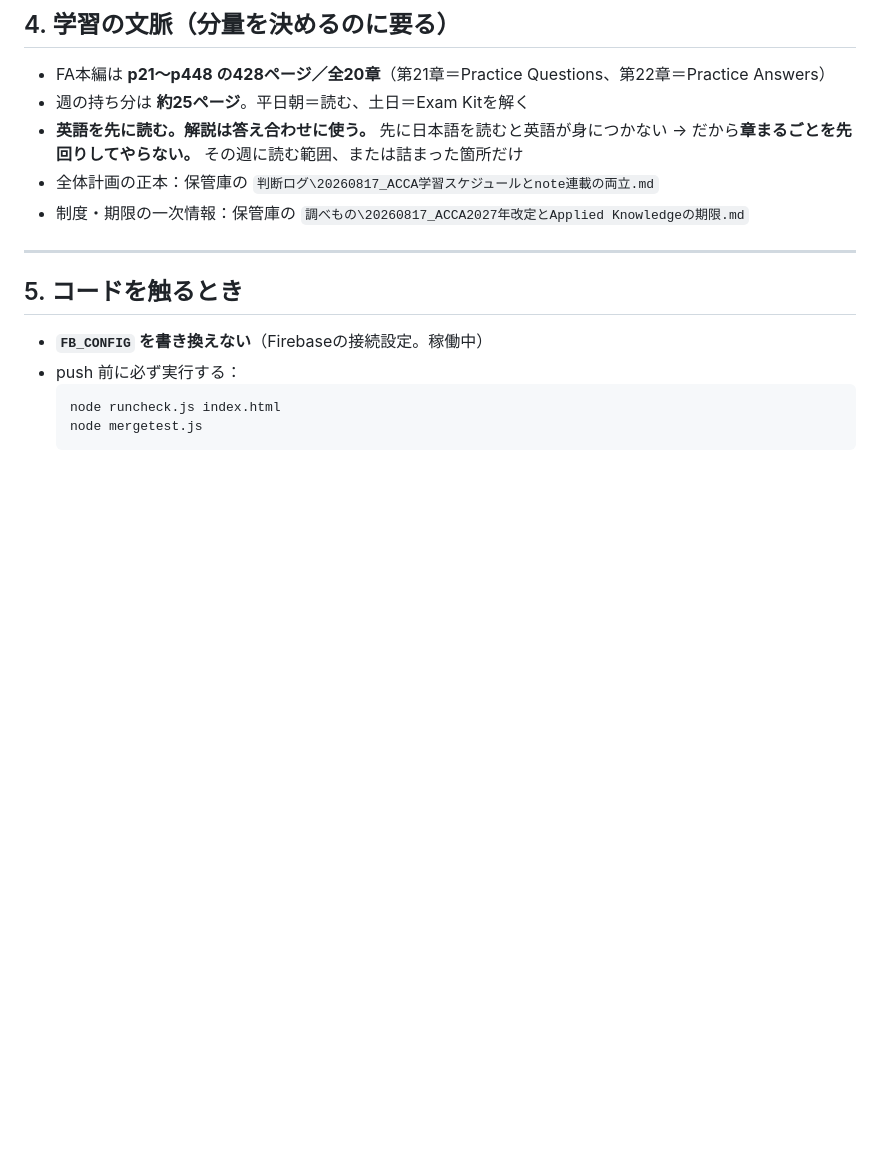
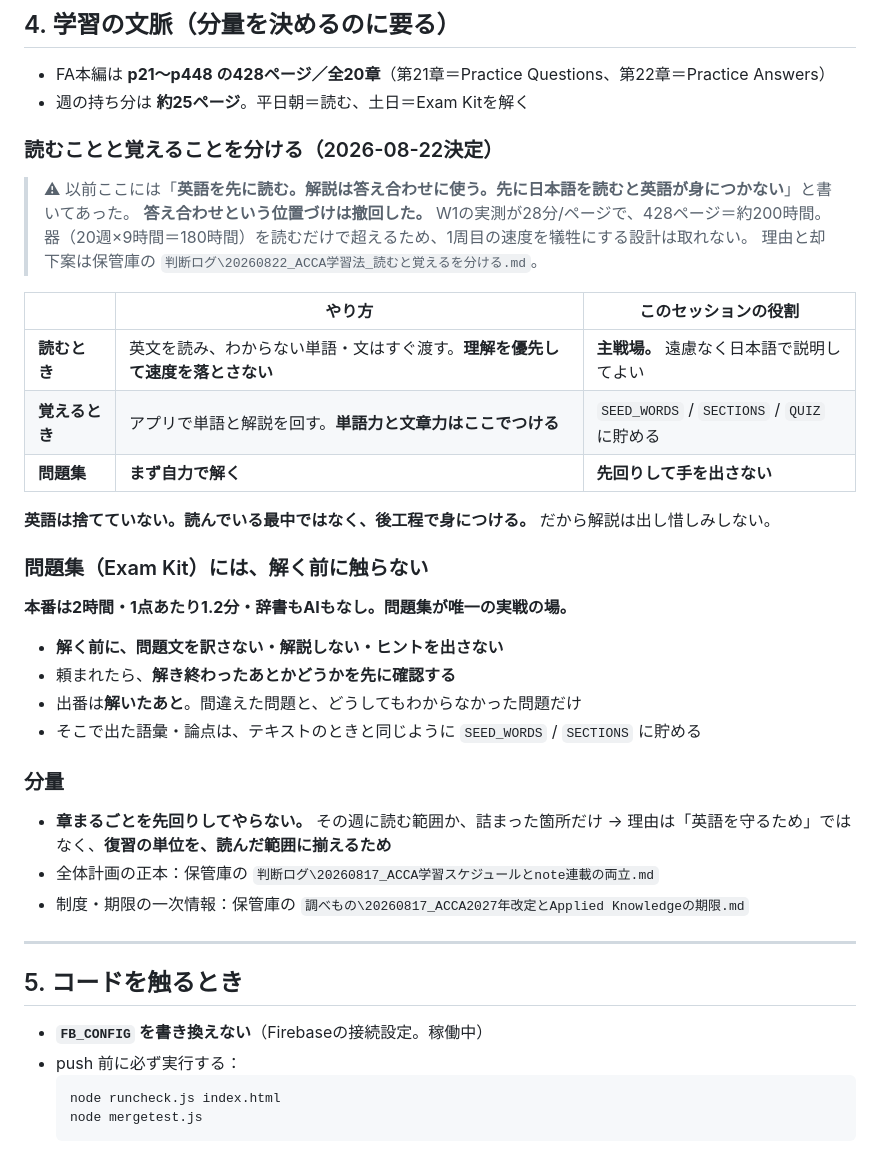
Before and after one commit to yujirai0926OK/acca-study, a Markdown page: CLAUDE.md, the part around the change. Rendered like a GitHub page; blank space fills up the shorter version.

Commit message:
「英語を先に読む・解説は答え合わせ」を撤回し、読むと覚えるを分ける方針に
W1の実測が28分/ページ（428ページ＝約200時間、器は180時間）。
1周目の速度を犠牲にする設計は取れないため、位置づけを変更。

- 読むとき＝理解を優先。解説は出し惜しみしない
- 覚えるとき＝アプリで回す。単語力と文章力はここでつける
- 問題集＝解く前に訳さない・解説しない。出番は解いたあと、間違いと不明だけ
  （本番は2時間・1点1.2分・辞書もAIもなし。唯一の実戦の場を守る）

理由と却下案は保管庫の判断ログ 20260822_ACCA学習法_読むと覚えるを分ける.md

Co-Authored-By: Claude Opus 5 <noreply@anthropic.com>

```diff
--- a/CLAUDE.md
+++ b/CLAUDE.md
@@ -82,8 +82,34 @@ Kaplan の教科書は他社の著作物。**私的利用の範囲を出さな
 
 - FA本編は **p21〜p448 の428ページ／全20章**（第21章＝Practice Questions、第22章＝Practice Answers）
 - 週の持ち分は **約25ページ**。平日朝＝読む、土日＝Exam Kitを解く
-- **英語を先に読む。解説は答え合わせに使う。** 先に日本語を読むと英語が身につかない
-  → だから**章まるごとを先回りしてやらない。** その週に読む範囲、または詰まった箇所だけ
+### 読むことと覚えることを分ける（2026-08-22決定）
+
+> ⚠ 以前ここには「**英語を先に読む。解説は答え合わせに使う。先に日本語を読むと英語が身につかない**」と書いてあった。
+> **答え合わせという位置づけは撤回した。** W1の実測が28分/ページで、428ページ＝約200時間。
+> 器（20週×9時間＝180時間）を読むだけで超えるため、1周目の速度を犠牲にする設計は取れない。
+> 理由と却下案は保管庫の `判断ログ\20260822_ACCA学習法_読むと覚えるを分ける.md`。
+
+| | やり方 | このセッションの役割 |
+|---|---|---|
+| **読むとき** | 英文を読み、わからない単語・文はすぐ渡す。**理解を優先して速度を落とさない** | **主戦場。** 遠慮なく日本語で説明してよい |
+| **覚えるとき** | アプリで単語と解説を回す。**単語力と文章力はここでつける** | `SEED_WORDS` / `SECTIONS` / `QUIZ` に貯める |
+| **問題集** | **まず自力で解く** | **先回りして手を出さない** |
+
+**英語は捨てていない。読んでいる最中ではなく、後工程で身につける。** だから解説は出し惜しみしない。
+
+### 問題集（Exam Kit）には、解く前に触らない
+
+**本番は2時間・1点あたり1.2分・辞書もAIもなし。問題集が唯一の実戦の場。**
+
+- **解く前に、問題文を訳さない・解説しない・ヒントを出さない**
+- 頼まれたら、**解き終わったあとかどうかを先に確認する**
+- 出番は**解いたあと**。間違えた問題と、どうしてもわからなかった問題だけ
+- そこで出た語彙・論点は、テキストのときと同じように `SEED_WORDS` / `SECTIONS` に貯める
+
+### 分量
+
+- **章まるごとを先回りしてやらない。** その週に読む範囲か、詰まった箇所だけ
+  → 理由は「英語を守るため」ではなく、**復習の単位を、読んだ範囲に揃えるため**
 - 全体計画の正本：保管庫の `判断ログ\20260817_ACCA学習スケジュールとnote連載の両立.md`
 - 制度・期限の一次情報：保管庫の `調べもの\20260817_ACCA2027年改定とApplied Knowledgeの期限.md`
 
```
Also changed, not shown: docs/学習_引き継ぎ.md (+6 -2 lines).
